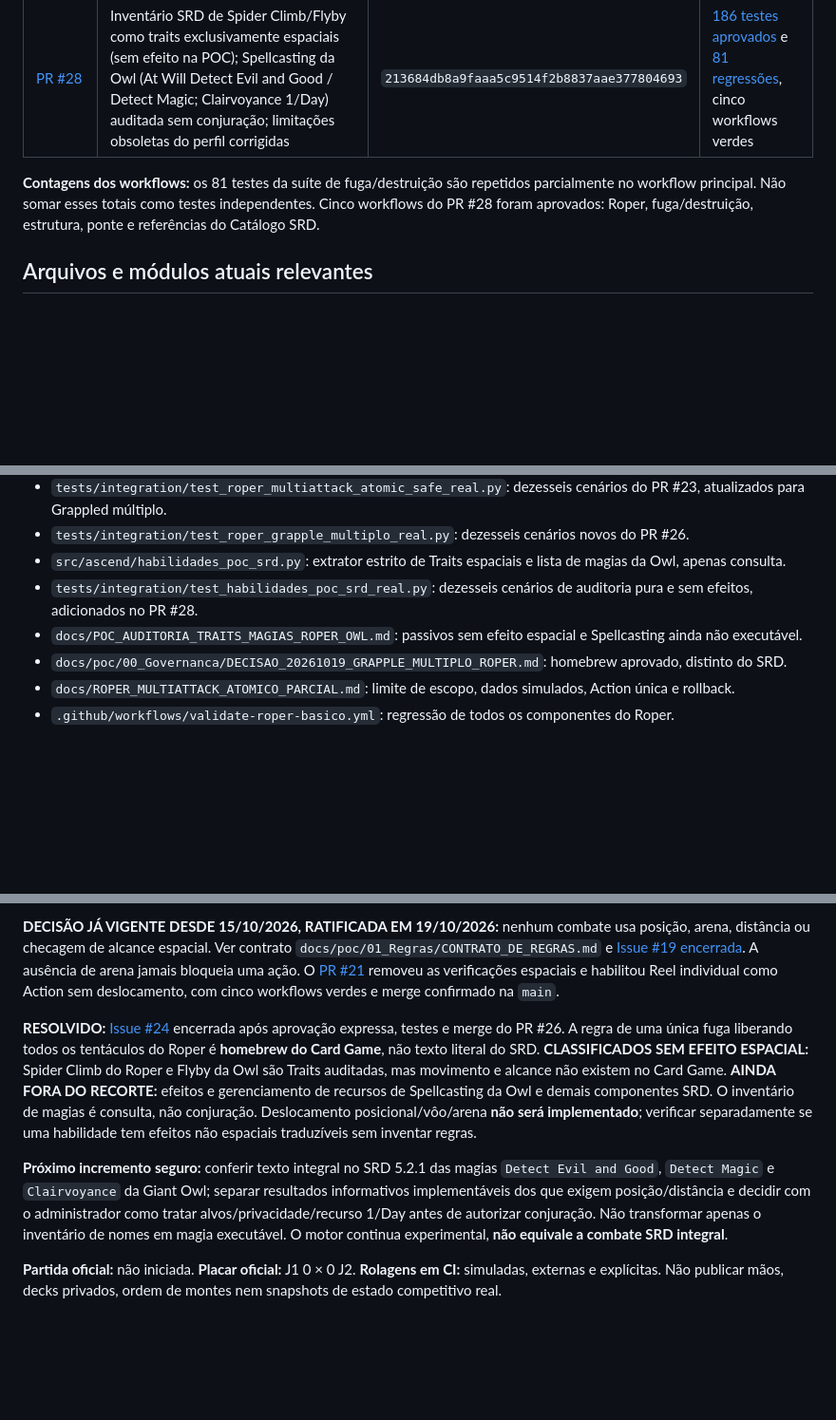
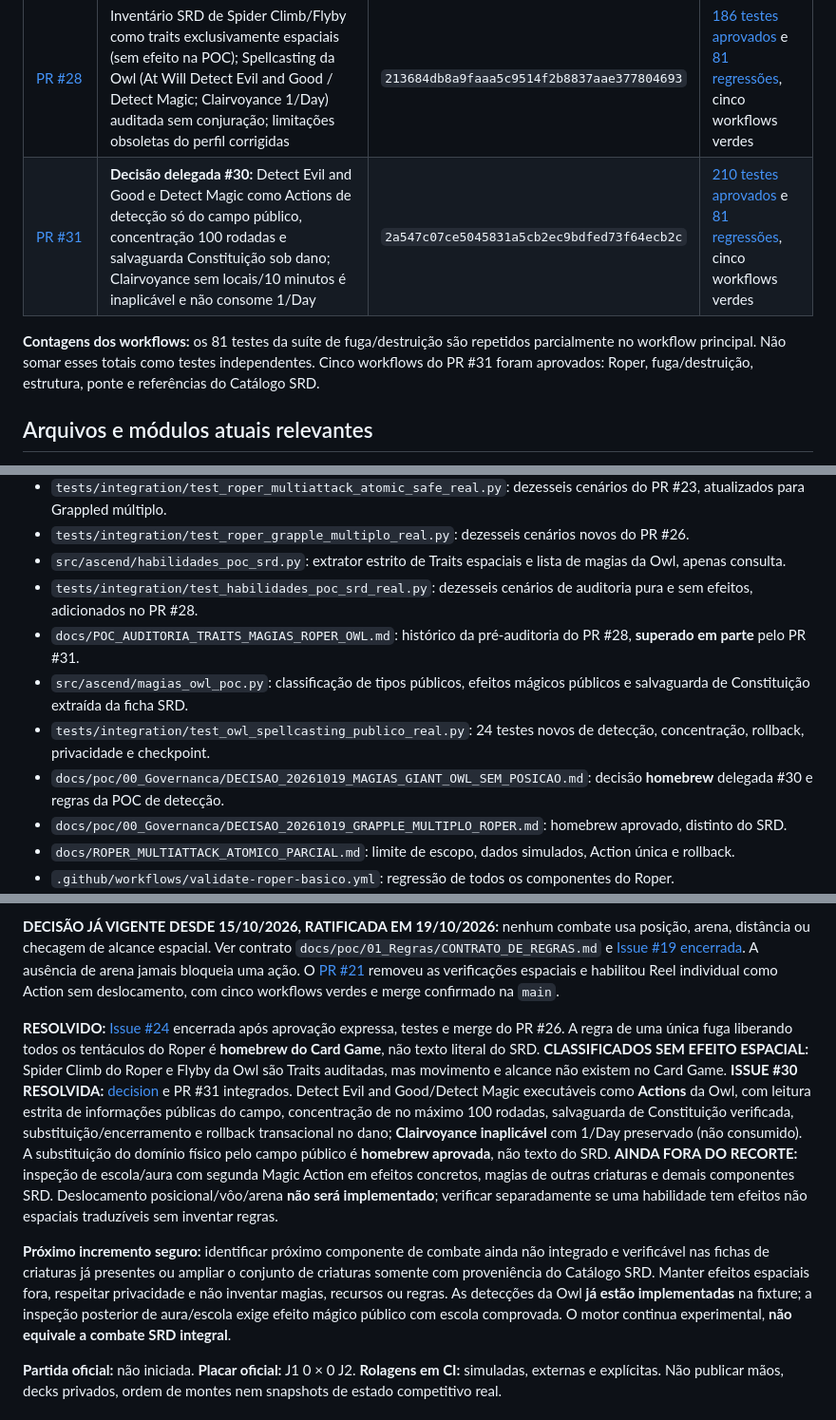
Before and after one commit to george-vepo/Ascend-Card-Game, a Markdown page: docs/CONTINUIDADE_DESENVOLVIMENTO.md, 3 parts joined by grey strips. Shown at 95% size. GitHub-like rendering; blank space fills up the shorter version.

Commit message:
docs: checkpoint PR31 detecções Owl e issue30 resolvida

```diff
--- a/docs/CONTINUIDADE_DESENVOLVIMENTO.md
+++ b/docs/CONTINUIDADE_DESENVOLVIMENTO.md
@@ -25,8 +25,9 @@
 | [PR #23](https://github.com/george-vepo/Ascend-Card-Game/pull/23) | Multiattack atômico do Roper (2 Tentacle, Reel, 2 Bite) em casos com até um vínculo Grappled; duplo vínculo retorna PENDENTE sem mutação | `92cefa9357d3f48a8fb652bb2b1e1239842f248c` | [154 testes aprovados](https://github.com/george-vepo/Ascend-Card-Game/actions/runs/39352157314) na suíte Roper e [81 testes de regressão](https://github.com/george-vepo/Ascend-Card-Game/actions/runs/39352157313); cinco workflows verdes |
 | [PR #26](https://github.com/george-vepo/Ascend-Card-Game/pull/26) | **Homebrew aprovado:** múltiplos tentáculos por alvo, fuga única libera todos, destruição isolada conserva demais, Reel alvo único, KO limpa tudo e Multiattack completo na Action | `74422eb458457380477deb1e3036598b06934e26` | [170 testes aprovados](https://github.com/george-vepo/Ascend-Card-Game/actions/runs/39353711185) e [81 de regressão](https://github.com/george-vepo/Ascend-Card-Game/actions/runs/39353711192), cinco workflows verdes |
 | [PR #28](https://github.com/george-vepo/Ascend-Card-Game/pull/28) | Inventário SRD de Spider Climb/Flyby como traits exclusivamente espaciais (sem efeito na POC); Spellcasting da Owl (At Will Detect Evil and Good / Detect Magic; Clairvoyance 1/Day) auditada sem conjuração; limitações obsoletas do perfil corrigidas | `213684db8a9faaa5c9514f2b8837aae377804693` | [186 testes aprovados](https://github.com/george-vepo/Ascend-Card-Game/actions/runs/39354689642) e [81 regressões](https://github.com/george-vepo/Ascend-Card-Game/actions/runs/39354689537), cinco workflows verdes |
+| [PR #31](https://github.com/george-vepo/Ascend-Card-Game/pull/31) | **Decisão delegada #30:** Detect Evil and Good e Detect Magic como Actions de detecção só do campo público, concentração 100 rodadas e salvaguarda Constituição sob dano; Clairvoyance sem locais/10 minutos é inaplicável e não consome 1/Day | `2a547c07ce5045831a5cb2ec9bdfed73f64ecb2c` | [210 testes aprovados](https://github.com/george-vepo/Ascend-Card-Game/actions/runs/39356307864) e [81 regressões](https://github.com/george-vepo/Ascend-Card-Game/actions/runs/39356307710), cinco workflows verdes |
 
-**Contagens dos workflows:** os 81 testes da suíte de fuga/destruição são repetidos parcialmente no workflow principal. Não somar esses totais como testes independentes. Cinco workflows do PR #28 foram aprovados: Roper, fuga/destruição, estrutura, ponte e referências do Catálogo SRD.
+**Contagens dos workflows:** os 81 testes da suíte de fuga/destruição são repetidos parcialmente no workflow principal. Não somar esses totais como testes independentes. Cinco workflows do PR #31 foram aprovados: Roper, fuga/destruição, estrutura, ponte e referências do Catálogo SRD.
 
 ## Arquivos e módulos atuais relevantes
 
@@ -39,7 +40,10 @@
 - `tests/integration/test_roper_grapple_multiplo_real.py`: dezesseis cenários novos do PR #26.
 - `src/ascend/habilidades_poc_srd.py`: extrator estrito de Traits espaciais e lista de magias da Owl, apenas consulta.
 - `tests/integration/test_habilidades_poc_srd_real.py`: dezesseis cenários de auditoria pura e sem efeitos, adicionados no PR #28.
-- `docs/POC_AUDITORIA_TRAITS_MAGIAS_ROPER_OWL.md`: passivos sem efeito espacial e Spellcasting ainda não executável.
+- `docs/POC_AUDITORIA_TRAITS_MAGIAS_ROPER_OWL.md`: histórico da pré-auditoria do PR #28, **superado em parte** pelo PR #31.
+- `src/ascend/magias_owl_poc.py`: classificação de tipos públicos, efeitos mágicos públicos e salvaguarda de Constituição extraída da ficha SRD.
+- `tests/integration/test_owl_spellcasting_publico_real.py`: 24 testes novos de detecção, concentração, rollback, privacidade e checkpoint.
+- `docs/poc/00_Governanca/DECISAO_20261019_MAGIAS_GIANT_OWL_SEM_POSICAO.md`: decisão **homebrew** delegada #30 e regras da POC de detecção.
 - `docs/poc/00_Governanca/DECISAO_20261019_GRAPPLE_MULTIPLO_ROPER.md`: homebrew aprovado, distinto do SRD.
 - `docs/ROPER_MULTIATTACK_ATOMICO_PARCIAL.md`: limite de escopo, dados simulados, Action única e rollback.
 - `.github/workflows/validate-roper-basico.yml`: regressão de todos os componentes do Roper.
@@ -51,9 +55,9 @@
 
 **DECISÃO JÁ VIGENTE DESDE 15/10/2026, RATIFICADA EM 19/10/2026:** nenhum combate usa posição, arena, distância ou checagem de alcance espacial. Ver contrato `docs/poc/01_Regras/CONTRATO_DE_REGRAS.md` e [Issue #19 encerrada](https://github.com/george-vepo/Ascend-Card-Game/issues/19). A ausência de arena jamais bloqueia uma ação. O [PR #21](https://github.com/george-vepo/Ascend-Card-Game/pull/21) removeu as verificações espaciais e habilitou Reel individual como Action sem deslocamento, com cinco workflows verdes e merge confirmado na `main`.
 
-**RESOLVIDO:** [Issue #24](https://github.com/george-vepo/Ascend-Card-Game/issues/24) encerrada após aprovação expressa, testes e merge do PR #26. A regra de uma única fuga liberando todos os tentáculos do Roper é **homebrew do Card Game**, não texto literal do SRD. **CLASSIFICADOS SEM EFEITO ESPACIAL:** Spider Climb do Roper e Flyby da Owl são Traits auditadas, mas movimento e alcance não existem no Card Game. **AINDA FORA DO RECORTE:** efeitos e gerenciamento de recursos de Spellcasting da Owl e demais componentes SRD. O inventário de magias é consulta, não conjuração. Deslocamento posicional/vôo/arena **não será implementado**; verificar separadamente se uma habilidade tem efeitos não espaciais traduzíveis sem inventar regras.
+**RESOLVIDO:** [Issue #24](https://github.com/george-vepo/Ascend-Card-Game/issues/24) encerrada após aprovação expressa, testes e merge do PR #26. A regra de uma única fuga liberando todos os tentáculos do Roper é **homebrew do Card Game**, não texto literal do SRD. **CLASSIFICADOS SEM EFEITO ESPACIAL:** Spider Climb do Roper e Flyby da Owl são Traits auditadas, mas movimento e alcance não existem no Card Game. **ISSUE #30 RESOLVIDA:** [decision](https://github.com/george-vepo/Ascend-Card-Game/issues/30) e PR #31 integrados. Detect Evil and Good/Detect Magic executáveis como **Actions** da Owl, com leitura estrita de informações públicas do campo, concentração de no máximo 100 rodadas, salvaguarda de Constituição verificada, substituição/encerramento e rollback transacional no dano; **Clairvoyance inaplicável** com 1/Day preservado (não consumido). A substituição do domínio físico pelo campo público é **homebrew aprovada**, não texto do SRD. **AINDA FORA DO RECORTE:** inspeção de escola/aura com segunda Magic Action em efeitos concretos, magias de outras criaturas e demais componentes SRD. Deslocamento posicional/vôo/arena **não será implementado**; verificar separadamente se uma habilidade tem efeitos não espaciais traduzíveis sem inventar regras.
 
-**Próximo incremento seguro:** conferir texto integral no SRD 5.2.1 das magias `Detect Evil and Good`, `Detect Magic` e `Clairvoyance` da Giant Owl; separar resultados informativos implementáveis dos que exigem posição/distância e decidir com o administrador como tratar alvos/privacidade/recurso 1/Day antes de autorizar conjuração. Não transformar apenas o inventário de nomes em magia executável. O motor continua experimental, **não equivale a combate SRD integral**.
+**Próximo incremento seguro:** identificar próximo componente de combate ainda não integrado e verificável nas fichas de criaturas já presentes ou ampliar o conjunto de criaturas somente com proveniência do Catálogo SRD. Manter efeitos espaciais fora, respeitar privacidade e não inventar magias, recursos ou regras. As detecções da Owl **já estão implementadas** na fixture; a inspeção posterior de aura/escola exige efeito mágico público com escola comprovada. O motor continua experimental, **não equivale a combate SRD integral**.
 
 **Partida oficial:** não iniciada. **Placar oficial:** J1 0 × 0 J2. **Rolagens em CI:** simuladas, externas e explícitas. Não publicar mãos, decks privados, ordem de montes nem snapshots de estado competitivo real.
 
```
Also changed, not shown: other parts of docs/CONTINUIDADE_DESENVOLVIMENTO.md (+1 -1 lines).
